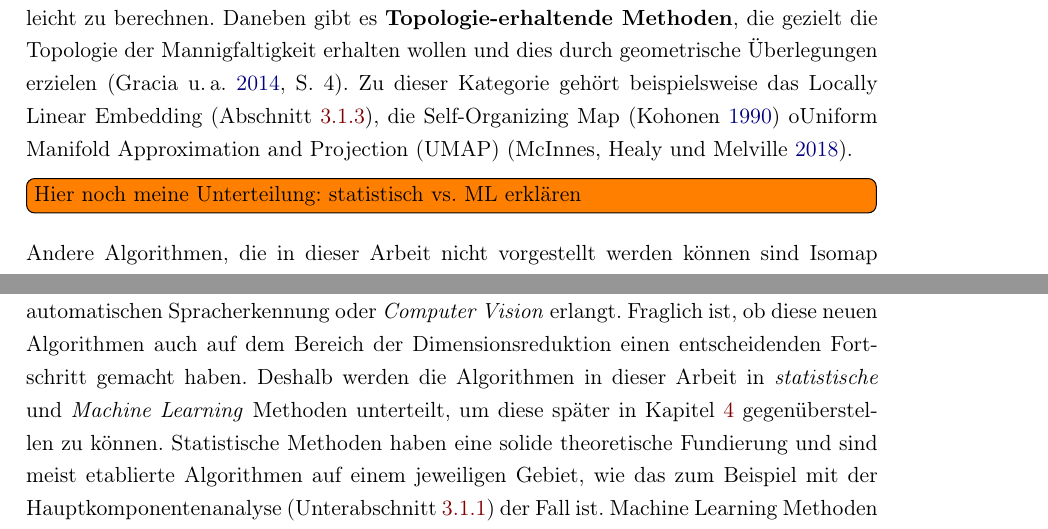
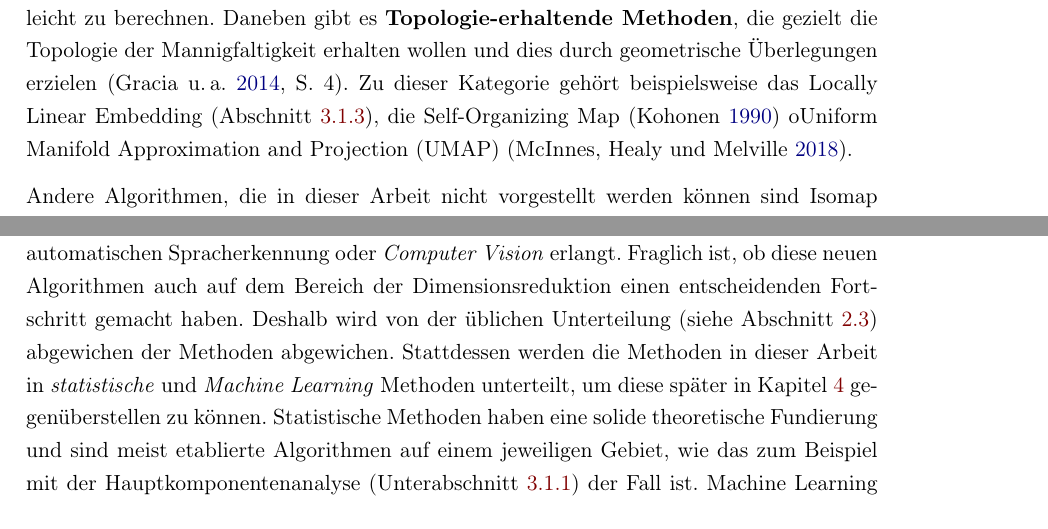
Before and after one commit to MoritzM00/Bachelor-Thesis, a LaTeX thesis (thesis.tex, which reads chapters/dimensionalityReduction.tex, chapters/techniques.tex): two parts of pages 13 and 15 of 36, joined at a grey line, cut so that both start at the same text. Compiled offline with pdfLaTeX.

Commit message:
edit explanation of my categorisation of methods

```diff
--- a/chapters/dimensionalityReduction.tex
+++ b/chapters/dimensionalityReduction.tex
@@ -101,8 +101,6 @@ Problem entgegen, ist aber nicht immer leicht zu berechnen. Daneben gibt es
 wollen und dies durch geometrische Überlegungen erzielen \parencite[4]{Gracia.2014}. Zu dieser Kategorie gehört beispielsweise das Locally Linear Embedding
 (\secref{ch:MethodenDerDimRed:statistisch:LLE}), die Self-Organizing Map \parencite{Kohonen.1990} oUniform Manifold Approximation and Projection (UMAP) \parencite{McInnes.2018}.
 
-\idea{Hier noch meine Unterteilung: statistisch vs. ML erklären}
-
 Andere Algorithmen, die in dieser Arbeit nicht vorgestellt werden können sind Isomap \parencite{Tenenbaum.2000}, Maximum Variance Unfolding (MVU) \parencite{Weinberger.2006}, Laplacian Eigenmaps, Diffusion Maps, Varianten von LLE wie Hessian LLE
 oder Local Tangent Space Alignment (LTSA), sowie Manifold Charting und Local Linear
 Charting.\addref
--- a/chapters/techniques.tex
+++ b/chapters/techniques.tex
@@ -5,9 +5,11 @@
 In jüngster Zeit haben vor allem verschiedenste Varianten von neuronale Netzen einen hohen Grad an
 Aufmerksamkeit durch bemerkenswerte Errungenschaften in Gebieten der automatischen Spracherkennung
 oder \textit{Computer Vision} erlangt. Fraglich ist, ob diese neuen Algorithmen auch auf dem
-Bereich der Dimensionsreduktion einen entscheidenden Fortschritt gemacht haben. Deshalb werden die
-Algorithmen in dieser Arbeit in \textit{statistische} und \textit{Machine Learning} Methoden
-unterteilt, um diese später in \chapref{ch:Vergleich} gegenüberstellen zu können. Statistische
-Methoden haben eine solide theoretische Fundierung und sind meist etablierte Algorithmen auf einem
-jeweiligen Gebiet, wie das zum Beispiel mit der Hauptkomponentenanalyse
-(\subsecref{ch:MethodenDerDimRed:statistisch:PCA}) der Fall ist. Machine Learning Methoden hingegen
+Bereich der Dimensionsreduktion einen entscheidenden Fortschritt gemacht haben. Deshalb wird von
+der üblichen Unterteilung (siehe \secref{ch:Dimensionsreduktion:Ansaetze}) abgewichen der Methoden
+abgewichen. Stattdessen werden die Methoden in dieser Arbeit in \textit{statistische} und
+\textit{Machine Learning} Methoden unterteilt, um diese später in \chapref{ch:Vergleich}
+gegenüberstellen zu können. Statistische Methoden haben eine solide theoretische Fundierung und
+sind meist etablierte Algorithmen auf einem jeweiligen Gebiet, wie das zum Beispiel mit der
+Hauptkomponentenanalyse (\subsecref{ch:MethodenDerDimRed:statistisch:PCA}) der Fall ist. Machine
+Learning Methoden hingegen haben das Ziel von Trainingsdaten auf neue, das heißt ungesehene
```
Also changed, not shown: chapters/techniques.tex (6 more changed lines).
